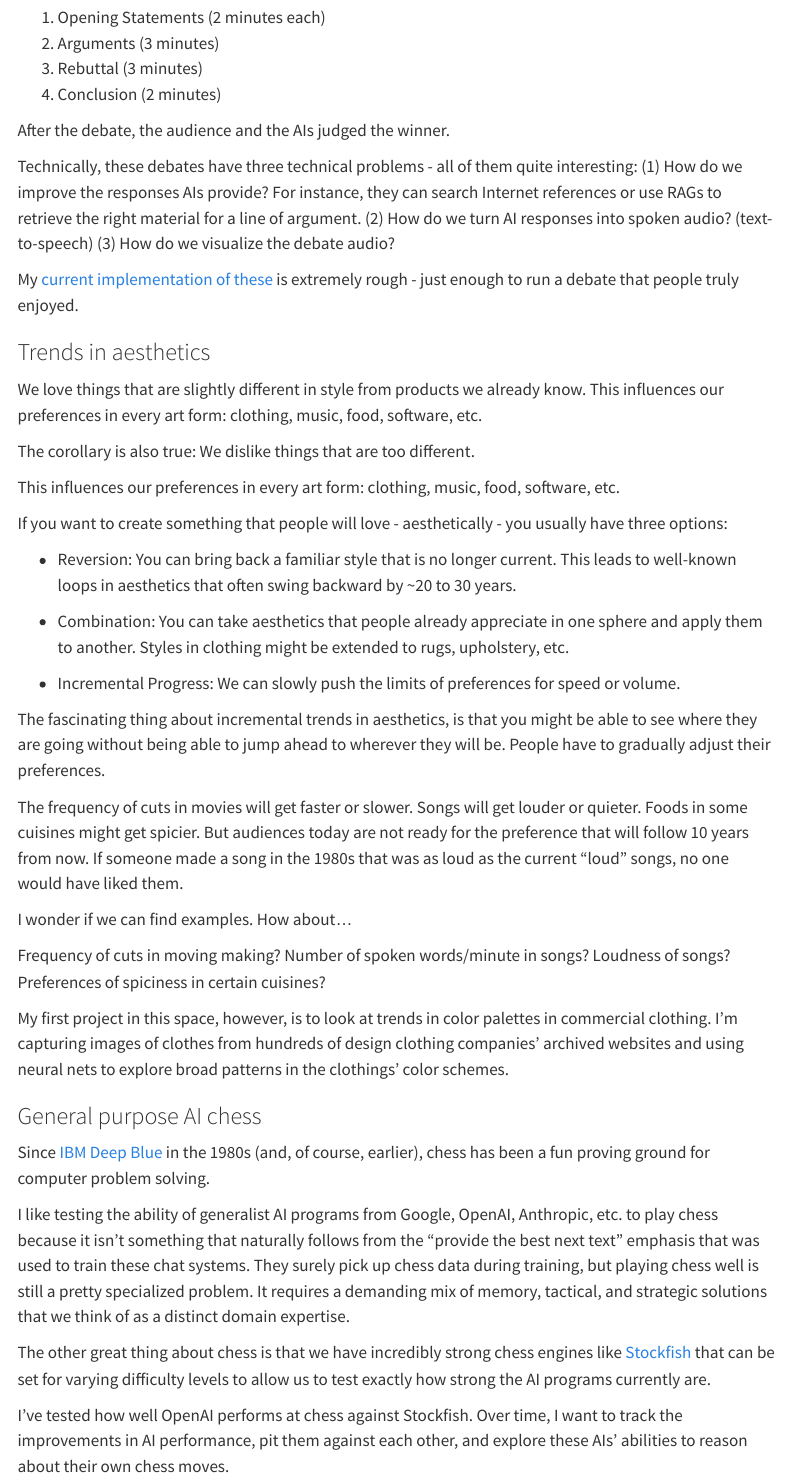
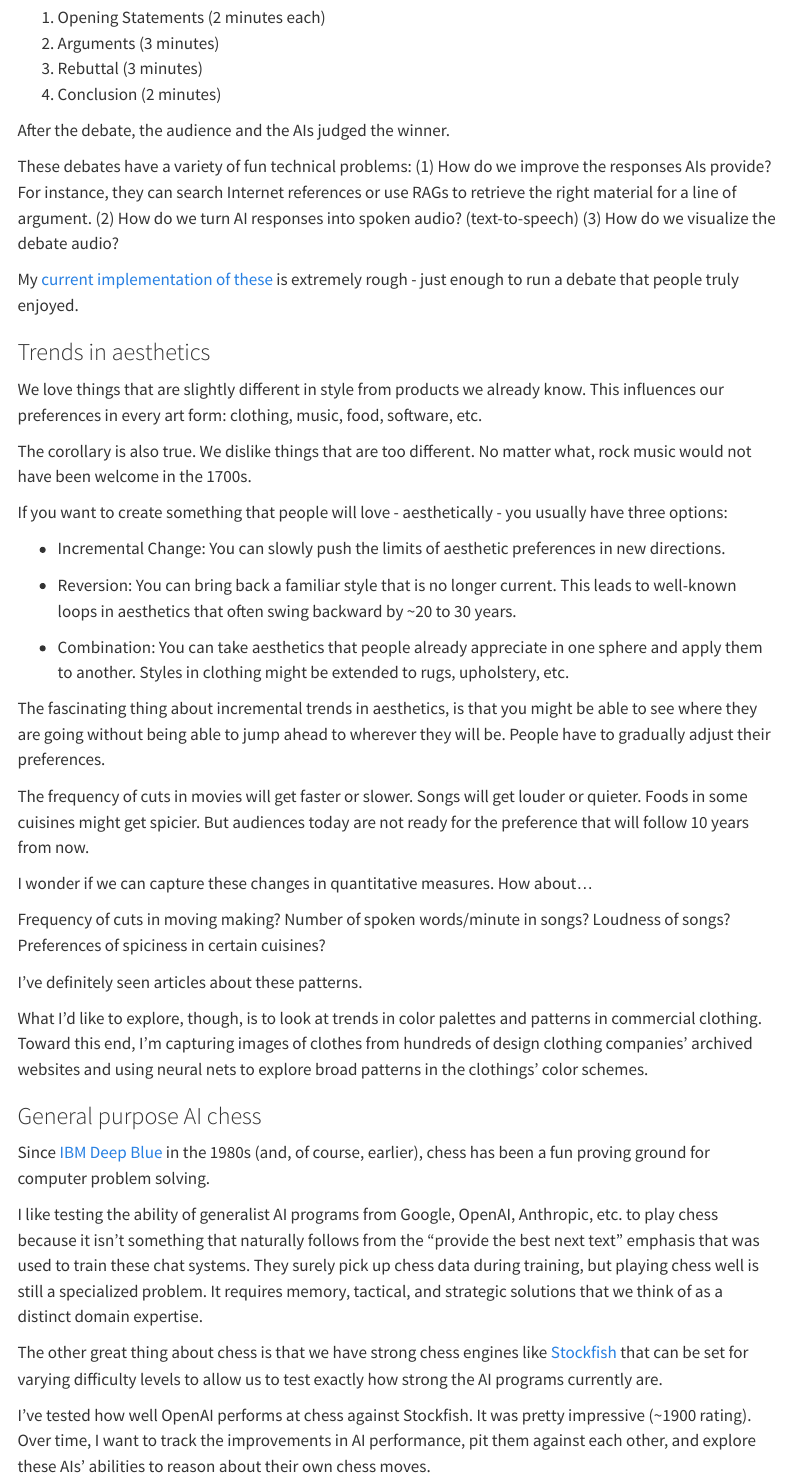
Before and after one commit to alexleeds/alexleeds.github.io, a Quarto document (projects/some-fun-projects/index.qmd): the page in a window 1100 px wide, from 1220 px down. Rendered offline with R 4.5, knitr and Pandoc in place of Quarto, with nearby package versions; menus at the side of the page are left out.

Commit message:
small fixes to text

```diff
--- a/projects/some-fun-projects/index.qmd
+++ b/projects/some-fun-projects/index.qmd
@@ -50,7 +50,7 @@ OpenAI was randomly assigned the affirmative position and Gemini was assigned th
 
 After the debate, the audience and the AIs judged the winner.
 
-Technically, these debates have three technical problems - all of them quite interesting: (1) How do we improve the responses AIs provide? For instance, they can search Internet references or use RAGs to retrieve the right material for a line of argument. (2) How do we turn AI responses into spoken audio? (text-to-speech) (3) How do we visualize the debate audio?
+These debates have a variety of fun technical problems: (1) How do we improve the responses AIs provide? For instance, they can search Internet references or use RAGs to retrieve the right material for a line of argument. (2) How do we turn AI responses into spoken audio? (text-to-speech) (3) How do we visualize the debate audio?
 
 My [current implementation of these](https://github.com/alexleeds/ai-debates) is extremely rough - just enough to run a debate that people truly enjoyed.
 
@@ -58,37 +58,37 @@ My [current implementation of these](https://github.com/alexleeds/ai-debates) is
 
 We love things that are slightly different in style from products we already know. This influences our preferences in every art form: clothing, music, food, software, etc.
 
-The corollary is also true: We dislike things that are too different.
-
-This influences our preferences in every art form: clothing, music, food, software, etc.
+The corollary is also true. We dislike things that are too different. No matter what, rock music would not have been welcome in the 1700s.
 
 If you want to create something that people will love - aesthetically - you usually have three options:
+
+- Incremental Change: You can slowly push the limits of aesthetic preferences in new directions.
 
 - Reversion: You can bring back a familiar style that is no longer current. This leads to well-known loops in aesthetics that often swing backward by ~20 to 30 years.
 
 - Combination: You can take aesthetics that people already appreciate in one sphere and apply them to another. Styles in clothing might be extended to rugs, upholstery, etc.
 
-- Incremental Progress: We can slowly push the limits of preferences for speed or volume.
-
 The fascinating thing about incremental trends in aesthetics, is that you might be able to see where they are going without being able to jump ahead to wherever they will be. People have to gradually adjust their preferences.
 
-The frequency of cuts in movies will get faster or slower. Songs will get louder or quieter. Foods in some cuisines might get spicier. But audiences today are not ready for the preference that will follow 10 years from now. If someone made a song in the 1980s that was as loud as the current “loud” songs, no one would have liked them.
+The frequency of cuts in movies will get faster or slower. Songs will get louder or quieter. Foods in some cuisines might get spicier. But audiences today are not ready for the preference that will follow 10 years from now.
 
-I wonder if we can find examples. How about…
+I wonder if we can capture these changes in quantitative measures. How about…
 
 Frequency of cuts in moving making?
 Number of spoken words/minute in songs?
 Loudness of songs?
 Preferences of spiciness in certain cuisines?
 
-My first project in this space, however, is to look at trends in color palettes in commercial clothing. I’m capturing images of clothes from hundreds of design clothing companies’ archived websites and using neural nets to explore broad patterns in the clothings’ color schemes.
+I've definitely seen articles about these patterns.
+
+What I'd like to explore, though, is to look at trends in color palettes and patterns in commercial clothing. Toward this end, I’m capturing images of clothes from hundreds of design clothing companies’ archived websites and using neural nets to explore broad patterns in the clothings’ color schemes.
 
 ### General purpose AI chess
 
 Since [IBM Deep Blue](https://en.wikipedia.org/wiki/Deep_Blue_(chess_computer)) in the 1980s (and, of course, earlier), chess has been a fun proving ground for computer problem solving.
 
-I like testing the ability of generalist AI programs from Google, OpenAI, Anthropic, etc. to play chess because it isn’t something that naturally follows from the “provide the best next text” emphasis that was used to train these chat systems. They surely pick up chess data during training, but playing chess well is still a pretty specialized problem. It requires a demanding mix of memory, tactical, and strategic solutions that we think of as a distinct domain expertise.
+I like testing the ability of generalist AI programs from Google, OpenAI, Anthropic, etc. to play chess because it isn’t something that naturally follows from the “provide the best next text” emphasis that was used to train these chat systems. They surely pick up chess data during training, but playing chess well is still a specialized problem. It requires memory, tactical, and strategic solutions that we think of as a distinct domain expertise.
 
-The other great thing about chess is that we have incredibly strong chess engines like [Stockfish](https://stockfishchess.org/) that can be set for varying difficulty levels to allow us to test exactly how strong the AI programs currently are.
+The other great thing about chess is that we have strong chess engines like [Stockfish](https://stockfishchess.org/) that can be set for varying difficulty levels to allow us to test exactly how strong the AI programs currently are.
 
-I’ve tested how well OpenAI performs at chess against Stockfish. Over time, I want to track the improvements in AI performance, pit them against each other, and explore these AIs' abilities to reason about their own chess moves.
+I’ve tested how well OpenAI performs at chess against Stockfish. It was pretty impressive (~1900 rating). Over time, I want to track the improvements in AI performance, pit them against each other, and explore these AIs' abilities to reason about their own chess moves.
```
Also changed, not shown: index.qmd (+1 -1 lines), writing/magical-skills/index.qmd (+3 -3 lines), docs/search.json, projects/some-fun-projects/index.qmd (8 more changed lines), 9 other files.
